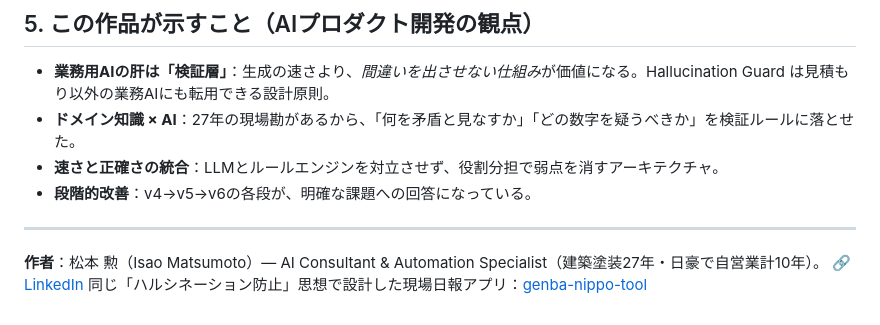
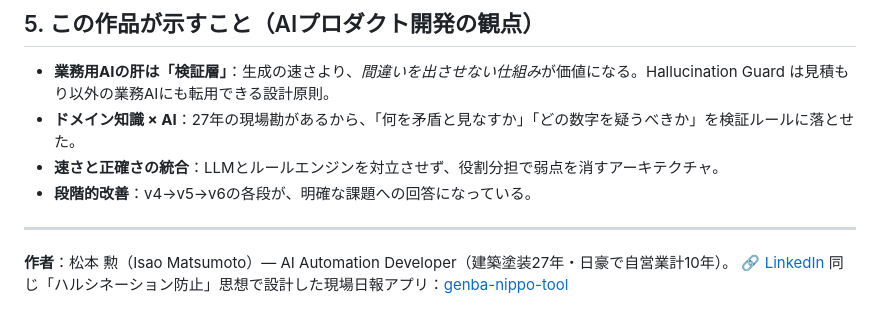
Before and after one commit to isao1301111-eng/samurai-painting-quote-tool, a Markdown page: CASE_STUDY.md, the part around the change. Drawn GitHub-style.

```diff
--- a/CASE_STUDY.md
+++ b/CASE_STUDY.md
@@ -51,6 +51,6 @@ v4までは、出てきた見積もりを**人間が目視でチェック**す
 
 ---
 
-**作者**：松本 勲（Isao Matsumoto）— AI Consultant & Automation Specialist（建築塗装27年・日豪で自営業計10年）。
+**作者**：松本 勲（Isao Matsumoto）— AI Automation Developer（建築塗装27年・日豪で自営業計10年）。
 🔗 [LinkedIn](https://linkedin.com/in/isao-matsumoto-1b271411b)
 同じ「ハルシネーション防止」思想で設計した現場日報アプリ：[genba-nippo-tool](https://github.com/isao1301111-eng/genba-nippo-tool)
```
Also changed, not shown: README.md (+2 -2 lines).
